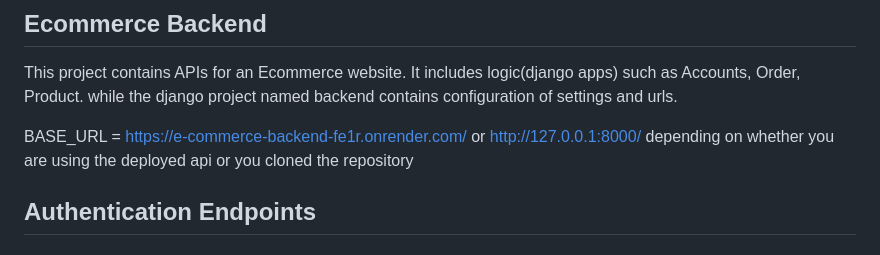
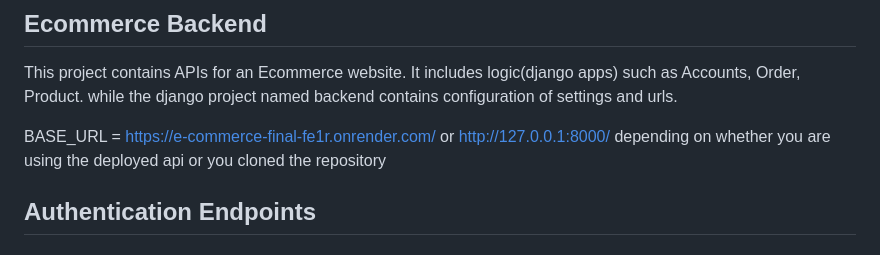
Before and after one commit to Jayteemighty/Pbreport-final, a Markdown page: api.md, the part around the change. Drawn GitHub-style.

Commit message:
api documentation

```diff
--- a/api.md
+++ b/api.md
@@ -4,7 +4,7 @@
 
 This project contains APIs for an Ecommerce website. It includes logic(django apps) such as Accounts, Order, Product. while the django project named backend contains configuration of settings and urls.
 
-BASE_URL = https://e-commerce-backend-fe1r.onrender.com/ or http://127.0.0.1:8000/ depending on whether you are using the deployed api or you cloned the repository
+BASE_URL = https://e-commerce-final-fe1r.onrender.com/ or http://127.0.0.1:8000/ depending on whether you are using the deployed api or you cloned the repository
 
 ## Authentication Endpoints
 
```
